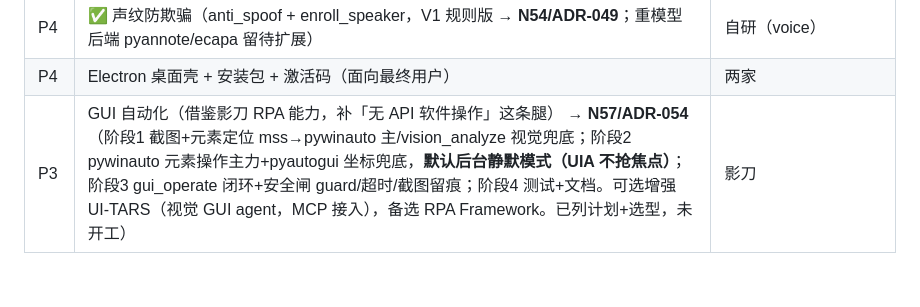
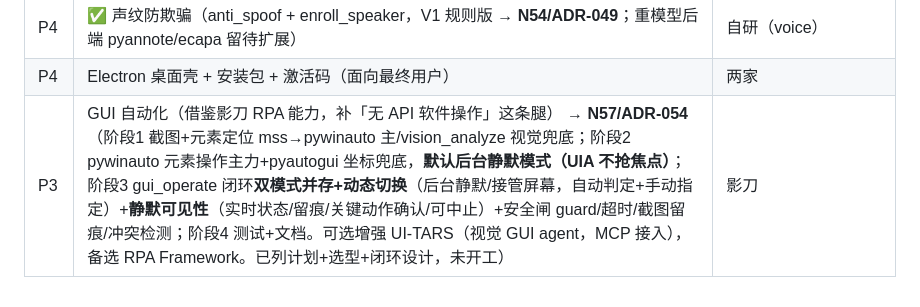
Before and after one commit to vibe-GIF/chuan-os, a Markdown page: docs/plan/ROADMAP.md, the part around the change. GitHub-like rendering.

```diff
--- a/docs/plan/ROADMAP.md
+++ b/docs/plan/ROADMAP.md
@@ -348,4 +348,4 @@ N24（可在 N13/N23 后独立开始，复用 Memory + consolidation 蒸馏链
 | P4 | ✅ 媒体生成（音乐程序化合成 V1 → **N56/ADR-052**；视频/图片后端 seedance/seedream 待接入，接口已留） | BaiLongma |
 | P4 | ✅ 声纹防欺骗（anti_spoof + enroll_speaker，V1 规则版 → **N54/ADR-049**；重模型后端 pyannote/ecapa 留待扩展） | 自研（voice） |
 | P4 | Electron 桌面壳 + 安装包 + 激活码（面向最终用户） | 两家 |
-| P3 | GUI 自动化（借鉴影刀 RPA 能力，补「无 API 软件操作」这条腿） → **N57/ADR-054**（阶段1 截图+元素定位 mss→pywinauto 主/vision_analyze 视觉兜底；阶段2 pywinauto 元素操作主力+pyautogui 坐标兜底，**默认后台静默模式（UIA 不抢焦点）**；阶段3 gui_operate 闭环+安全闸 guard/超时/截图留痕；阶段4 测试+文档。可选增强 UI-TARS（视觉 GUI agent，MCP 接入），备选 RPA Framework。已列计划+选型，未开工） | 影刀 |
+| P3 | GUI 自动化（借鉴影刀 RPA 能力，补「无 API 软件操作」这条腿） → **N57/ADR-054**（阶段1 截图+元素定位 mss→pywinauto 主/vision_analyze 视觉兜底；阶段2 pywinauto 元素操作主力+pyautogui 坐标兜底，**默认后台静默模式（UIA 不抢焦点）**；阶段3 gui_operate 闭环**双模式并存+动态切换**（后台静默/接管屏幕，自动判定+手动指定）+**静默可见性**（实时状态/留痕/关键动作确认/可中止）+安全闸 guard/超时/截图留痕/冲突检测；阶段4 测试+文档。可选增强 UI-TARS（视觉 GUI agent，MCP 接入），备选 RPA Framework。已列计划+选型+闭环设计，未开工） | 影刀 |
```
Also changed, not shown: docs/plan/DECISIONS.md (+9 -4 lines).
